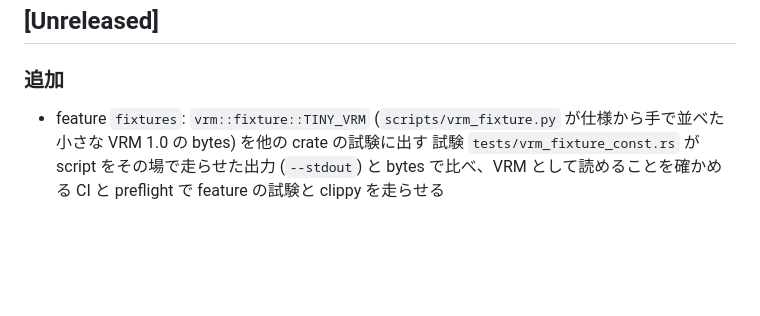
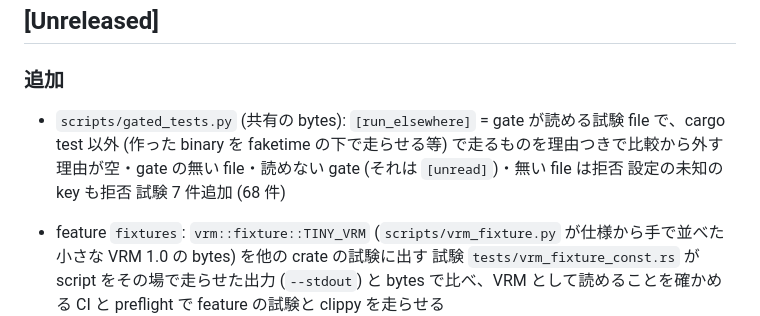
Before and after one commit to ext-sakamoro/ALICE-GameEngine, a Markdown page: CHANGELOG.md, the part around the change. Rendered like a GitHub page; blank space fills up the shorter version.

Commit message:
CHANGELOG: gated_tests.py の [run_elsewhere]

```diff
--- a/CHANGELOG.md
+++ b/CHANGELOG.md
@@ -3,6 +3,8 @@
 ## [Unreleased]
 
 ### 追加
+
+- `scripts/gated_tests.py` (共有の bytes): `[run_elsewhere]` = gate が読める試験 file で、cargo test 以外 (作った binary を faketime の下で走らせる等) で走るものを理由つきで比較から外す 理由が空・gate の無い file・読めない gate (それは `[unread]`)・無い file は拒否 設定の未知の key も拒否 試験 7 件追加 (68 件)
 
 - feature `fixtures`: `vrm::fixture::TINY_VRM` (`scripts/vrm_fixture.py` が仕様から手で並べた小さな VRM 1.0 の bytes) を他の crate の試験に出す 試験 `tests/vrm_fixture_const.rs` が script をその場で走らせた出力 (`--stdout`) と bytes で比べ、VRM として読めることを確かめる CI と preflight で feature の試験と clippy を走らせる
 - `ParticleEmitter::burst(n)`: emitter の位置に最大 n 個を一度に出す (命中の火花など、空いている枠の数まで、出した数を返す) 毎秒の放出 (`update`) は変えない
```
